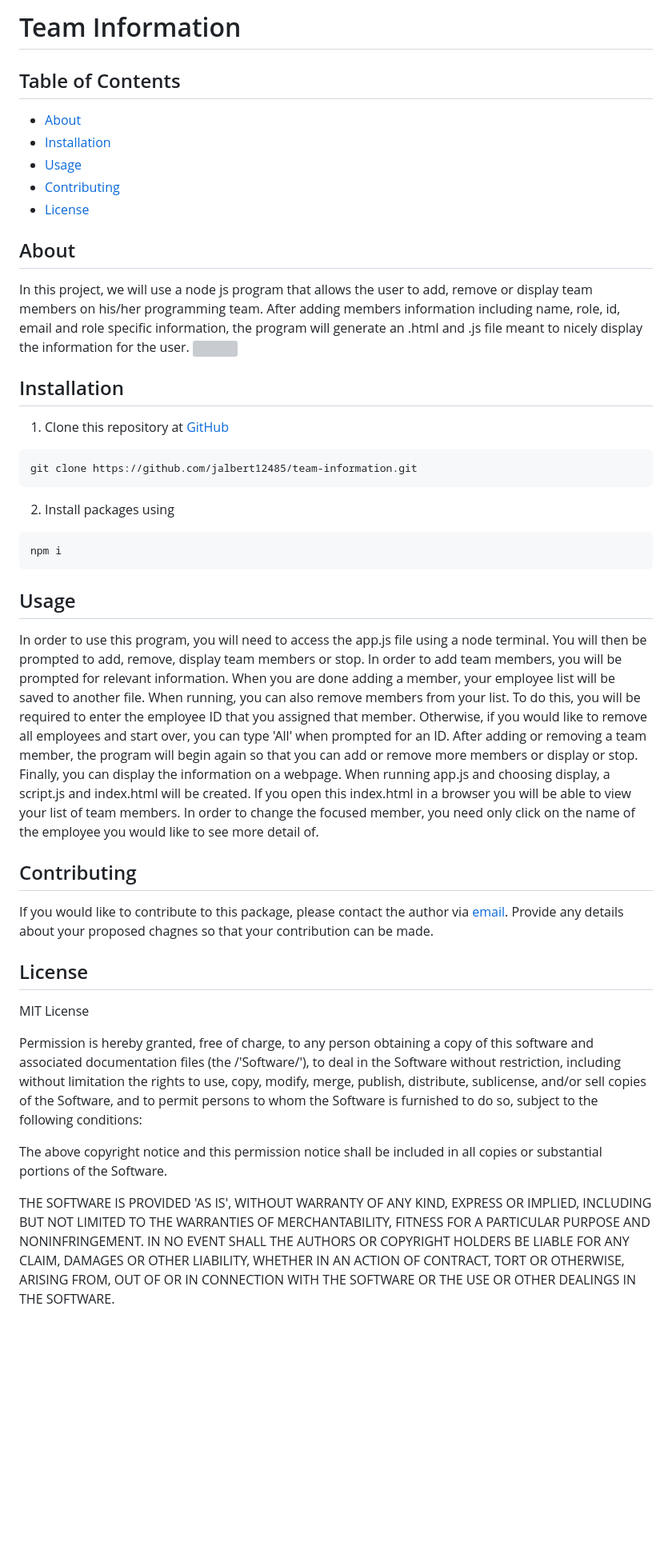
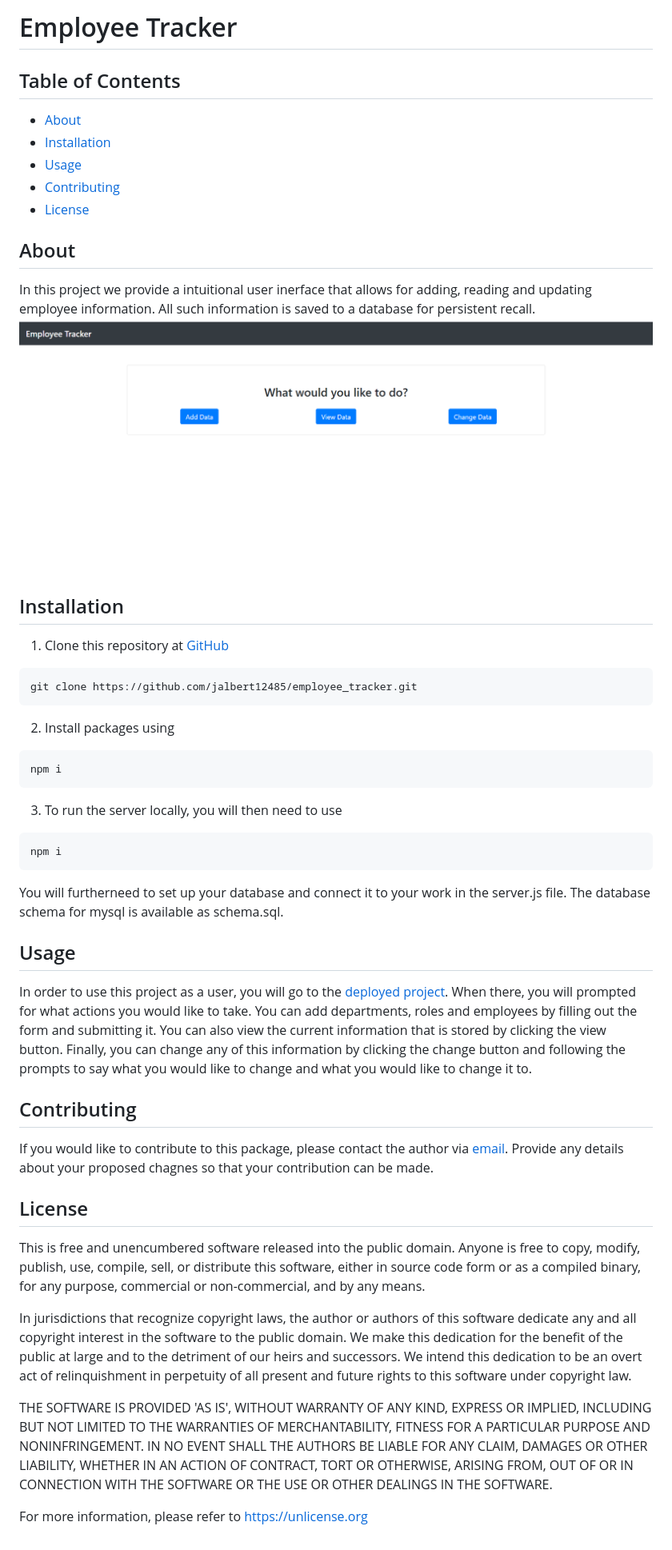
Before and after one commit to jalbert12485/employee-tracker, a Markdown page: README.md, the part around the change printed below. Shown: that part at 80% size. GitHub-like rendering; pictures changed too: Screenshot.png (added); blank space fills up the shorter version; grey boxes are pictures that could not be loaded.

````diff
--- a/README.md
+++ b/README.md
@@ -1,4 +1,4 @@
-# Team Information
+# Employee Tracker
 ## Table of Contents
  * [About](#About)
  * [Installation](#Installation)
@@ -7,6 +7,6 @@
  * [License](#License)
 
 ## About
- In this project, we will use a node js program that allows the user to add, remove or display team members on his/her programming team.  After adding members information including name, role, id, email and role specific information, the program will generate an .html and .js file meant to nicely display the information for the user.
+ In this project we provide a intuitional user inerface that allows for adding, reading and updating employee information.  All such information is saved to a database for persistent recall.
  ![](Screenshot.png)
 ## Installation
@@ -14,20 +14,25 @@
 ```sh
-git clone https://github.com/jalbert12485/team-information.git
+git clone https://github.com/jalbert12485/employee_tracker.git
  ```
 2. Install packages using
 ```sh
 npm i
  ```
+ 3. To run the server locally, you will then need to use
+ ```sh
+npm i
+ ```
+ You will furtherneed to set up your database and connect it to your work in the server.js file.  The database schema for mysql is available as schema.sql.
 
 ## Usage
- In order to use this program, you will need to access the app.js file using a node terminal.  You will then be prompted to add, remove, display team members or stop.  In order to add team members, you will be prompted for relevant information.  When you are done adding a member, your employee list will be saved to another file.  When running, you can also remove members from your list.  To do this, you will be required to enter the employee ID that you assigned that member.  Otherwise, if you would like to remove all employees and start over, you can type 'All' when prompted for an ID.  After adding or removing a team member, the program will begin again so that you can add or remove more members or display or stop.  Finally, you can display the information on a webpage.  When running app.js and choosing display, a script.js and index.html will be created.  If you open this index.html in a browser you will be able to view your list of team members.  In order to change the focused member, you need only click on the name of the employee you would like to see more detail of.
+ In order to use this project as a user, you will go to the [deployed project](https://ancient-reef-12584.herokuapp.com/).  When there, you will prompted for what actions you would like to take.  You can add departments, roles and employees by filling out the form and submitting it.  You can also view the current information that is stored by clicking the view button.  Finally, you can change any of this information by clicking the change button and following the prompts to say what you would like to change and what you would like to change it to.
 ## Contributing
  If you would like to contribute to this package, please contact the author via [email](mailto:jalbert@carthage.edu).  Provide any details about your proposed chagnes so that your contribution can be made.
 ## License
- MIT License
+ This is free and unencumbered software released into the public domain. Anyone is free to copy, modify, publish, use, compile, sell, or distribute this software, either in source code form or as a compiled binary, for any purpose, commercial or non-commercial, and by any means.
 
- Permission is hereby granted, free of charge, to any person obtaining a copy of this software and associated documentation files (the /'Software/'), to deal in the Software without restriction, including without limitation the rights to use, copy, modify, merge, publish, distribute, sublicense, and/or sell copies of the Software, and to permit persons to whom the Software is furnished to do so, subject to the following conditions:
+ In jurisdictions that recognize copyright laws, the author or authors of this software dedicate any and all copyright interest in the software to the public domain. We make this dedication for the benefit of the public at large and to the detriment of our heirs and successors. We intend this dedication to be an overt act of relinquishment in perpetuity of all present and future rights to this software under copyright law.
 
- The above copyright notice and this permission notice shall be included in all copies or substantial portions of the Software.
+ THE SOFTWARE IS PROVIDED 'AS IS', WITHOUT WARRANTY OF ANY KIND, EXPRESS OR IMPLIED, INCLUDING BUT NOT LIMITED TO THE WARRANTIES OF MERCHANTABILITY, FITNESS FOR A PARTICULAR PURPOSE AND NONINFRINGEMENT. IN NO EVENT SHALL THE AUTHORS BE LIABLE FOR ANY CLAIM, DAMAGES OR OTHER LIABILITY, WHETHER IN AN ACTION OF CONTRACT, TORT OR OTHERWISE, ARISING FROM, OUT OF OR IN CONNECTION WITH THE SOFTWARE OR THE USE OR OTHER DEALINGS IN THE SOFTWARE.
 
- THE SOFTWARE IS PROVIDED 'AS IS', WITHOUT WARRANTY OF ANY KIND, EXPRESS OR IMPLIED, INCLUDING BUT NOT LIMITED TO THE WARRANTIES OF MERCHANTABILITY, FITNESS FOR A PARTICULAR PURPOSE AND NONINFRINGEMENT. IN NO EVENT SHALL THE AUTHORS OR COPYRIGHT HOLDERS BE LIABLE FOR ANY CLAIM, DAMAGES OR OTHER LIABILITY, WHETHER IN AN ACTION OF CONTRACT, TORT OR OTHERWISE, ARISING FROM,  OUT OF OR IN CONNECTION WITH THE SOFTWARE OR THE USE OR OTHER DEALINGS IN THE SOFTWARE.
+ For more information, please refer to <https://unlicense.org>
````
Also changed, not shown: other parts of README.md (+1 -1 lines).
